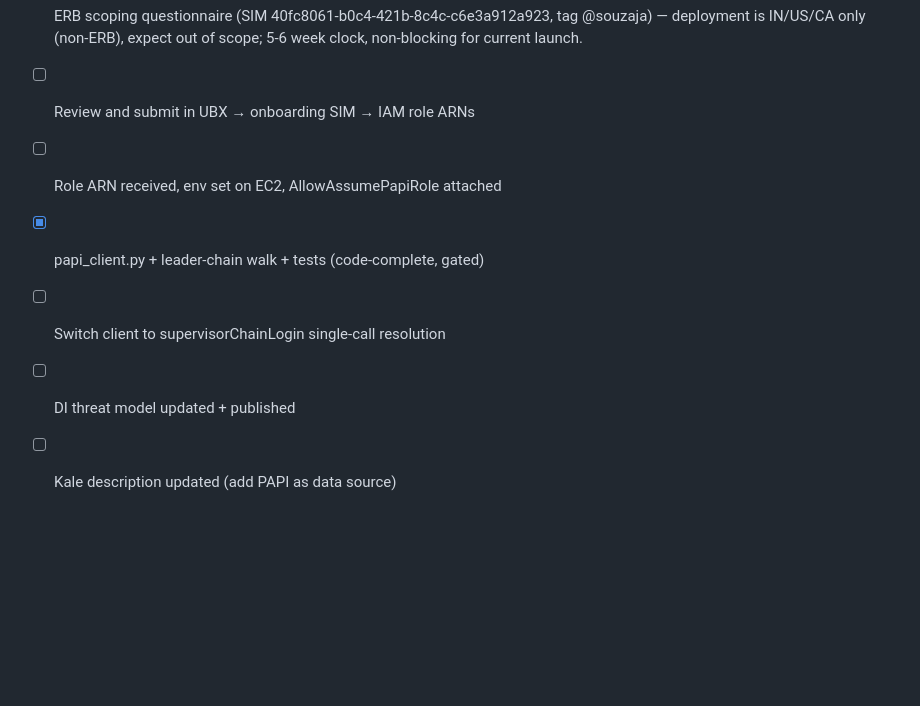
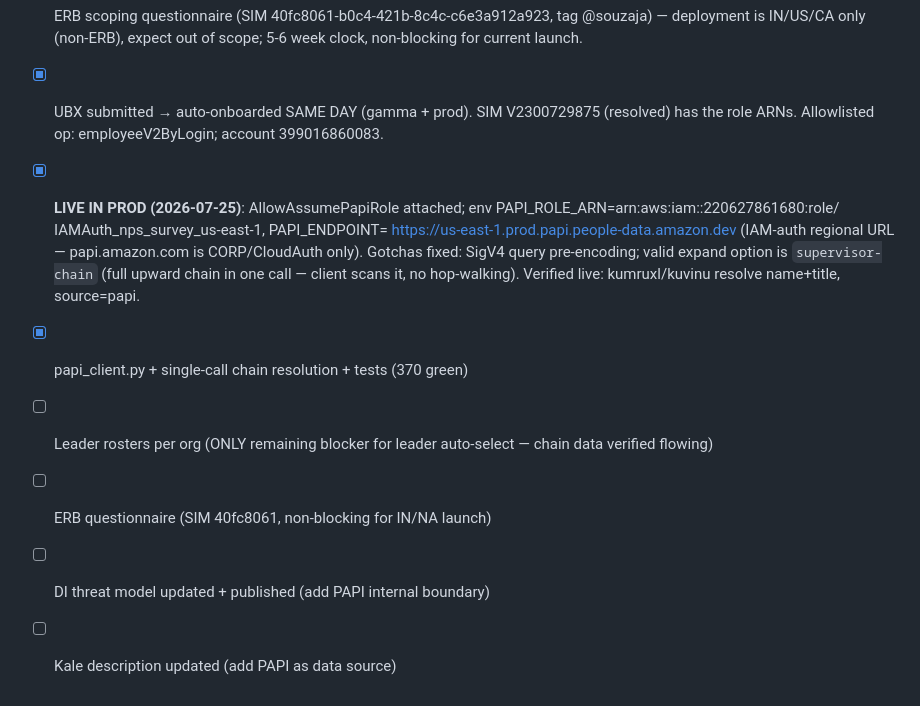
Before and after one commit to kumruxl23/nps-survey, a Markdown page: docs/papi_onboarding_request.md, the part around the change. Drawn GitHub-style; blank space fills up the shorter version.

Commit message:
docs: PAPI live in prod — onboarding status final

```diff
--- a/docs/papi_onboarding_request.md
+++ b/docs/papi_onboarding_request.md
@@ -83,9 +83,21 @@ themselves. Works identically for any org once its roster is entered.
 - [ ] ERB scoping questionnaire (SIM 40fc8061-b0c4-421b-8c4c-c6e3a912a923,
       tag @souzaja) — deployment is IN/US/CA only (non-ERB), expect out
       of scope; 5-6 week clock, non-blocking for current launch.
-- [ ] Review and submit in UBX → onboarding SIM → IAM role ARNs
-- [ ] Role ARN received, env set on EC2, AllowAssumePapiRole attached
-- [x] papi_client.py + leader-chain walk + tests (code-complete, gated)
-- [ ] Switch client to supervisorChainLogin single-call resolution
-- [ ] DI threat model updated + published
+- [x] UBX submitted → auto-onboarded SAME DAY (gamma + prod). SIM
+      V2300729875 (resolved) has the role ARNs. Allowlisted op:
+      employeeV2ByLogin; account 399016860083.
+- [x] **LIVE IN PROD (2026-07-25)**: AllowAssumePapiRole attached;
+      env PAPI_ROLE_ARN=arn:aws:iam::220627861680:role/
+      IAMAuth_nps_survey_us-east-1, PAPI_ENDPOINT=
+      https://us-east-1.prod.papi.people-data.amazon.dev (IAM-auth
+      regional URL — papi.amazon.com is CORP/CloudAuth only).
+      Gotchas fixed: SigV4 query pre-encoding; valid expand option is
+      `supervisor-chain` (full upward chain in one call — client scans
+      it, no hop-walking). Verified live: kumruxl/kuvinu resolve
+      name+title, source=papi.
+- [x] papi_client.py + single-call chain resolution + tests (370 green)
+- [ ] Leader rosters per org (ONLY remaining blocker for leader
+      auto-select — chain data verified flowing)
+- [ ] ERB questionnaire (SIM 40fc8061, non-blocking for IN/NA launch)
+- [ ] DI threat model updated + published (add PAPI internal boundary)
 - [ ] Kale description updated (add PAPI as data source)
```
